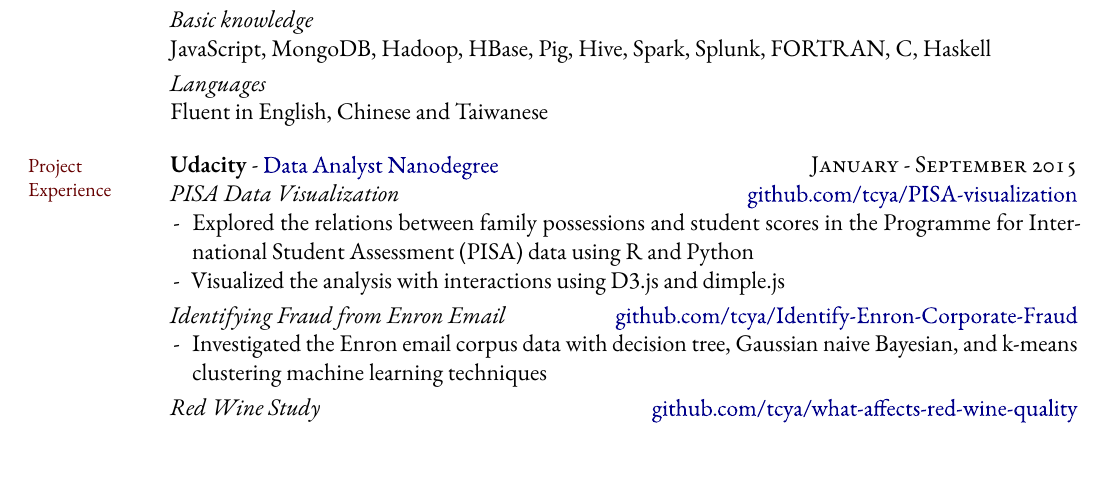
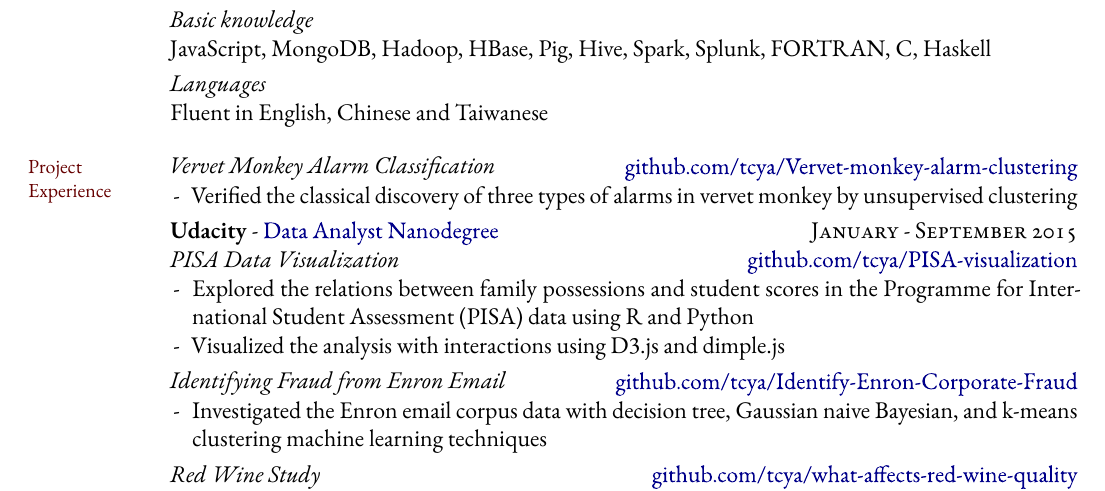
Before and after one commit to NingZhuRedsilence/resume, a LaTeX CV (resume.tex): part of page 1 of 2, cut so that both start at the same text. Compiled offline with XeLaTeX; a missing font is replaced by an installed copy or a similar font; a LaTeX package or settings file that is missing is left out.

Commit message:
Add vervet monky project

```diff
--- a/resume.tex
+++ b/resume.tex
@@ -234,6 +234,13 @@ Fluent in English, Chinese and Taiwanese
 
 \bigskip
 \mhead{Project \newline Experience}%
+\emph{Vervet Monkey Alarm Classification} \hfill \href{https://github.com/tcya/Vervet-monkey-alarm-clustering}{github.com/tcya/Vervet-monkey-alarm-clustering}
+\begin{itemize*}
+  \item Verified the classical discovery of three types  of alarms in vervet monkey by unsupervised clustering
+\end{itemize*}
+
+\smallskip
+
 \textbf{Udacity} - \href{https://profiles.udacity.com/u/xunmoyang}{Data Analyst Nanodegree} \hfill {\rdate{\textsc{January - September} 2015}} \newline
 \emph{PISA Data Visualization} \hfill \href{https://github.com/tcya/PISA-visualization}{github.com/tcya/PISA-visualization}
 \begin{itemize*}
```
Also changed, not shown: resume.pdf.
